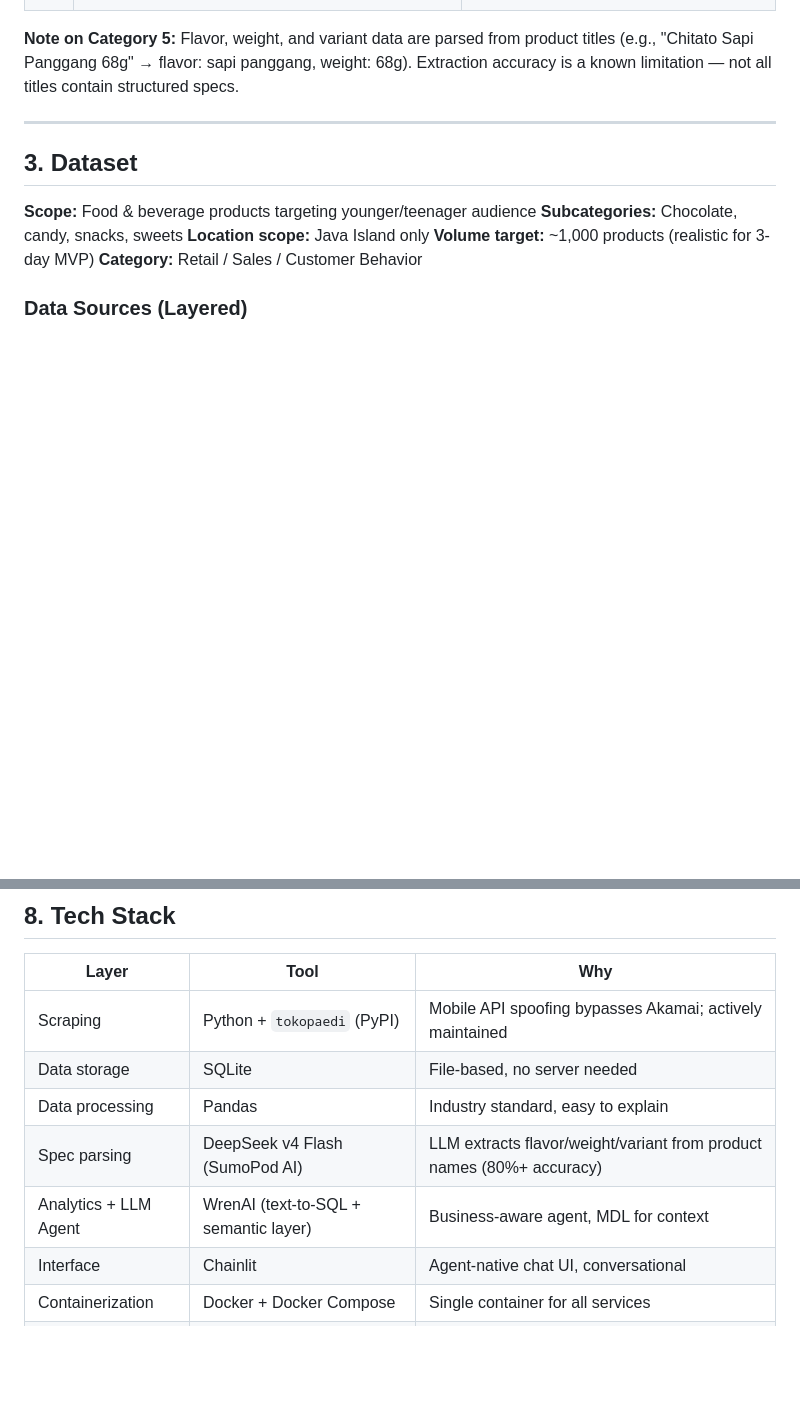
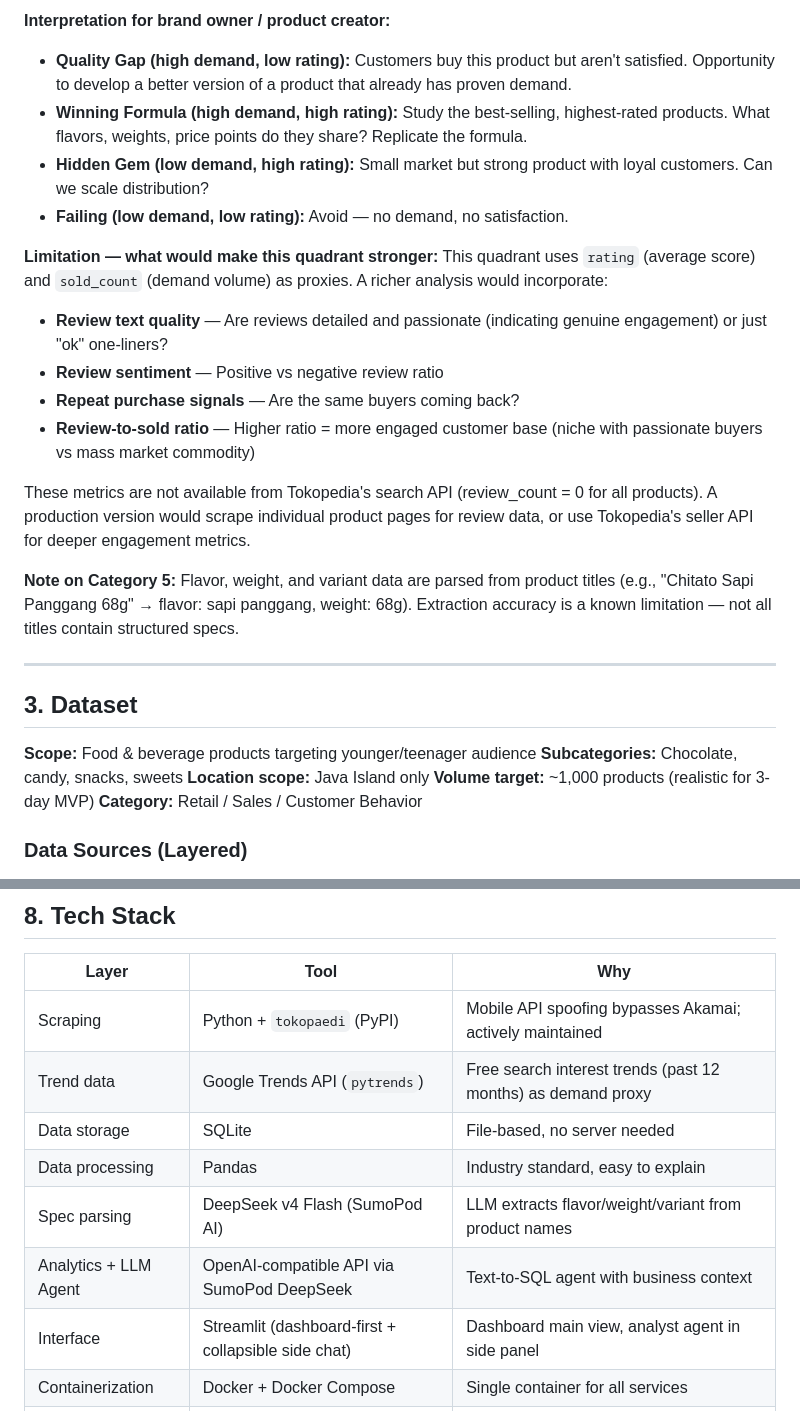
Before and after one commit to zakysyihan/gt-intelligence, a Markdown page: SPEC.md, 2 parts joined by grey strips. GitHub-like rendering; blank space fills up the shorter version.

```diff
--- a/SPEC.md
+++ b/SPEC.md
@@ -80,3 +113,17 @@ The business team needs to answer 5 categories of analysis. Each category maps t
+**Interpretation for brand owner / product creator:**
+- **Quality Gap (high demand, low rating):** Customers buy this product but aren't satisfied. Opportunity to develop a better version of a product that already has proven demand.
+- **Winning Formula (high demand, high rating):** Study the best-selling, highest-rated products. What flavors, weights, price points do they share? Replicate the formula.
+- **Hidden Gem (low demand, high rating):** Small market but strong product with loyal customers. Can we scale distribution?
+- **Failing (low demand, low rating):** Avoid — no demand, no satisfaction.
+
+**Limitation — what would make this quadrant stronger:**
+This quadrant uses `rating` (average score) and `sold_count` (demand volume) as proxies. A richer analysis would incorporate:
+- **Review text quality** — Are reviews detailed and passionate (indicating genuine engagement) or just "ok" one-liners?
+- **Review sentiment** — Positive vs negative review ratio
+- **Repeat purchase signals** — Are the same buyers coming back?
+- **Review-to-sold ratio** — Higher ratio = more engaged customer base (niche with passionate buyers vs mass market commodity)
+
+These metrics are not available from Tokopedia's search API (review_count = 0 for all products). A production version would scrape individual product pages for review data, or use Tokopedia's seller API for deeper engagement metrics.
 
 **Note on Category 5:** Flavor, weight, and variant data are parsed from product titles (e.g., "Chitato Sapi Panggang 68g" → flavor: sapi panggang, weight: 68g). Extraction accuracy is a known limitation — not all titles contain structured specs.
 
@@ -361,11 +408,12 @@ The dashboard loads on open. Layout is fixed (4 metric cards + 3 charts), but ev
 | Layer | Tool | Why |
 |-------|------|-----|
 | Scraping | Python + `tokopaedi` (PyPI) | Mobile API spoofing bypasses Akamai; actively maintained |
+| Trend data | Google Trends API (`pytrends`) | Free search interest trends (past 12 months) as demand proxy |
 | Data storage | SQLite | File-based, no server needed |
 | Data processing | Pandas | Industry standard, easy to explain |
-| Spec parsing | DeepSeek v4 Flash (SumoPod AI) | LLM extracts flavor/weight/variant from product names (80%+ accuracy) |
-| Analytics + LLM Agent | WrenAI (text-to-SQL + semantic layer) | Business-aware agent, MDL for context |
-| Interface | Chainlit | Agent-native chat UI, conversational |
+| Spec parsing | DeepSeek v4 Flash (SumoPod AI) | LLM extracts flavor/weight/variant from product names |
+| Analytics + LLM Agent | OpenAI-compatible API via SumoPod DeepSeek | Text-to-SQL agent with business context |
+| Interface | Streamlit (dashboard-first + collapsible side chat) | Dashboard main view, analyst agent in side panel |
 | Containerization | Docker + Docker Compose | Single container for all services |
 | Deployment | Single VPS (43.133.140.154) | All services on one machine |
 | Testing | Python assert + pytest | Simple verification |
```
Also changed, not shown: other parts of SPEC.md (+41 -8 lines).
